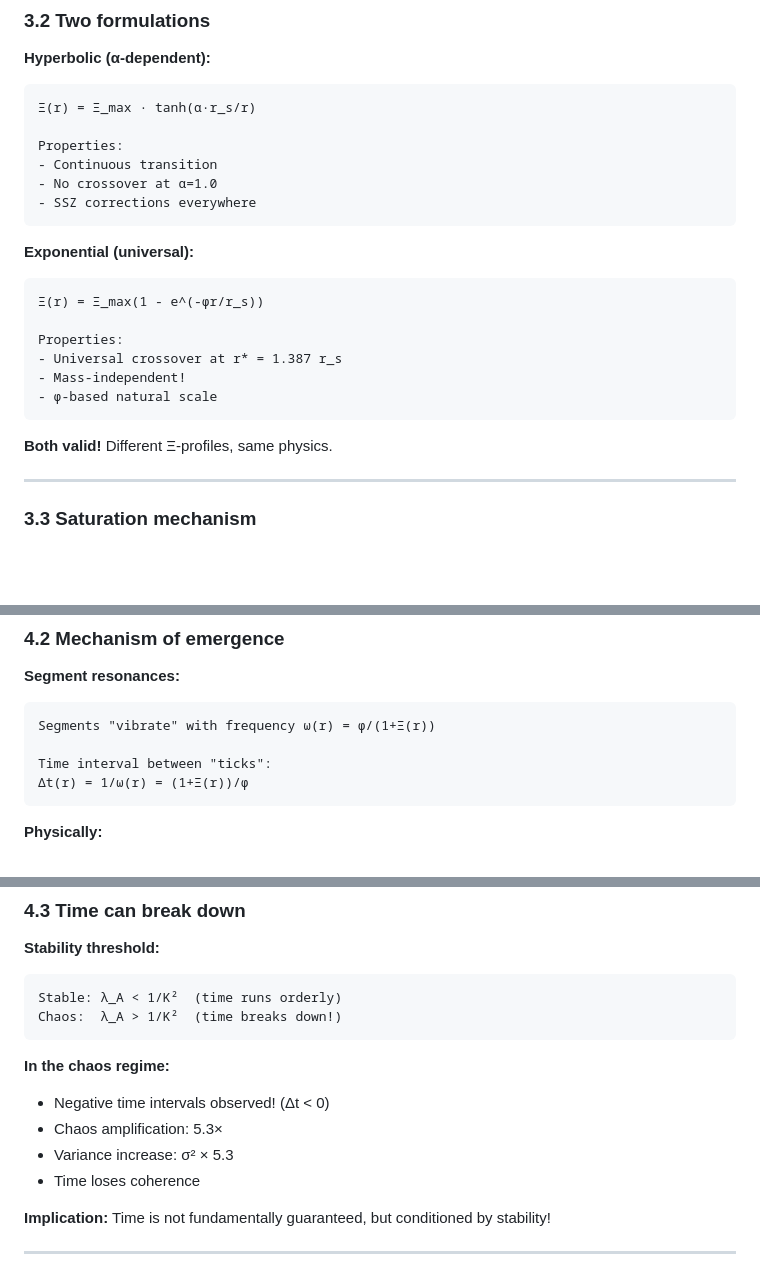
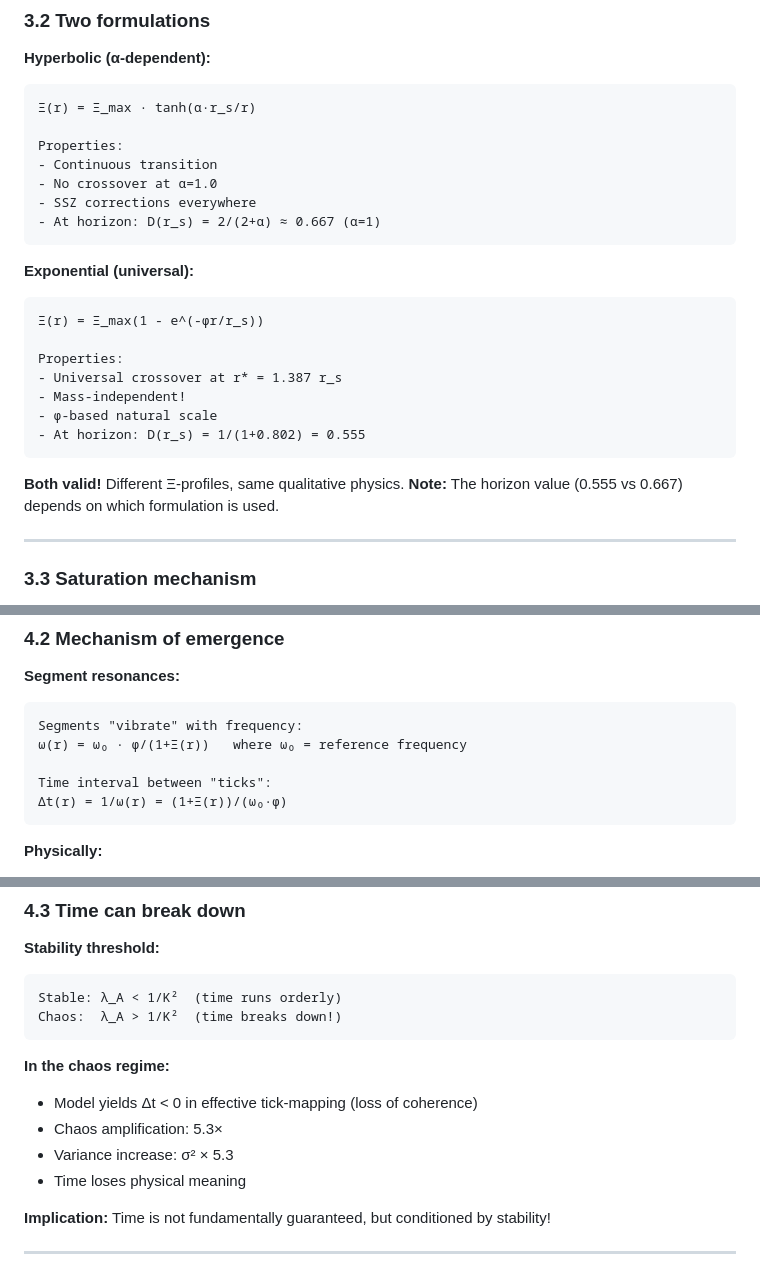
Before and after one commit to error-wtf/ssz-metric-pure, a Markdown page: 02_PHYSICS_CONCEPTS.md, 3 parts joined by grey strips. GitHub-like rendering; blank space fills up the shorter version.

````diff
--- a/02_PHYSICS_CONCEPTS.md
+++ b/02_PHYSICS_CONCEPTS.md
@@ -208,6 +208,7 @@ Properties:
 - Continuous transition
 - No crossover at α=1.0
 - SSZ corrections everywhere
+- At horizon: D(r_s) = 2/(2+α) ≈ 0.667 (α=1)
 ```
 
 **Exponential (universal):**
@@ -218,9 +219,11 @@ Properties:
 - Universal crossover at r* = 1.387 r_s
 - Mass-independent!
 - φ-based natural scale
+- At horizon: D(r_s) = 1/(1+0.802) = 0.555
 ```
 
-**Both valid!** Different Ξ-profiles, same physics.
+**Both valid!** Different Ξ-profiles, same qualitative physics.
+**Note:** The horizon value (0.555 vs 0.667) depends on which formulation is used.
 
 ---
 
@@ -262,10 +265,11 @@ Mathematically:
 
 **Segment resonances:**
 ```
-Segments "vibrate" with frequency ω(r) = φ/(1+Ξ(r))
+Segments "vibrate" with frequency:
+ω(r) = ω₀ · φ/(1+Ξ(r))   where ω₀ = reference frequency
 
 Time interval between "ticks":
-Δt(r) = 1/ω(r) = (1+Ξ(r))/φ
+Δt(r) = 1/ω(r) = (1+Ξ(r))/(ω₀·φ)
 ```
 
 **Physically:**
@@ -289,10 +293,10 @@ Chaos:  λ_A > 1/K²  (time breaks down!)
 ```
 
 **In the chaos regime:**
-- Negative time intervals observed! (Δt < 0)
+- Model yields Δt < 0 in effective tick-mapping (loss of coherence)
 - Chaos amplification: 5.3×
 - Variance increase: σ² × 5.3
-- Time loses coherence
+- Time loses physical meaning
 
 **Implication:** Time is not fundamentally guaranteed, but conditioned by stability!
 
````
Also changed, not shown: other parts of 02_PHYSICS_CONCEPTS.md (+7 -5 lines), 01_MATHEMATICAL_FOUNDATIONS.md (+2 -2 lines).
